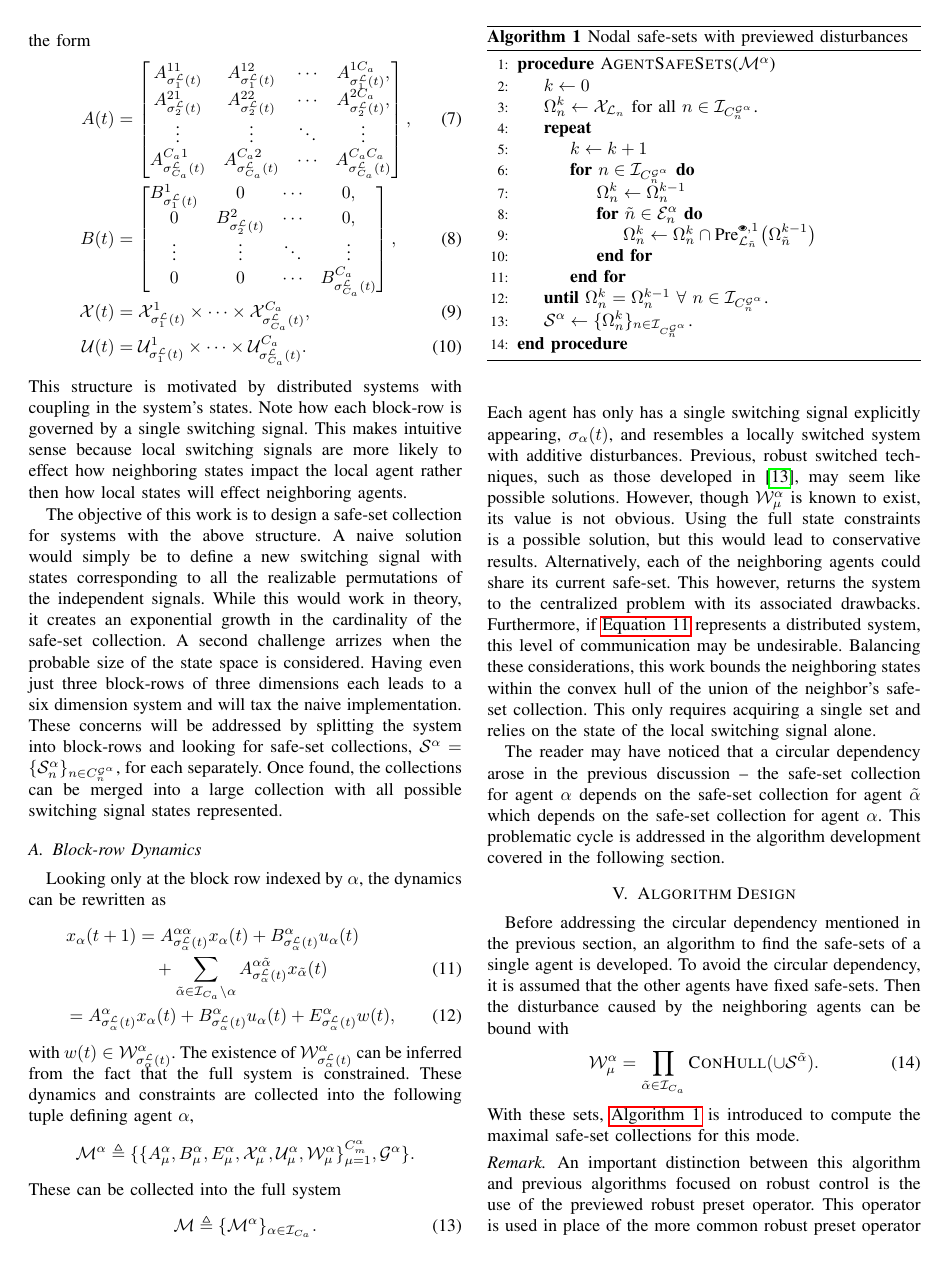
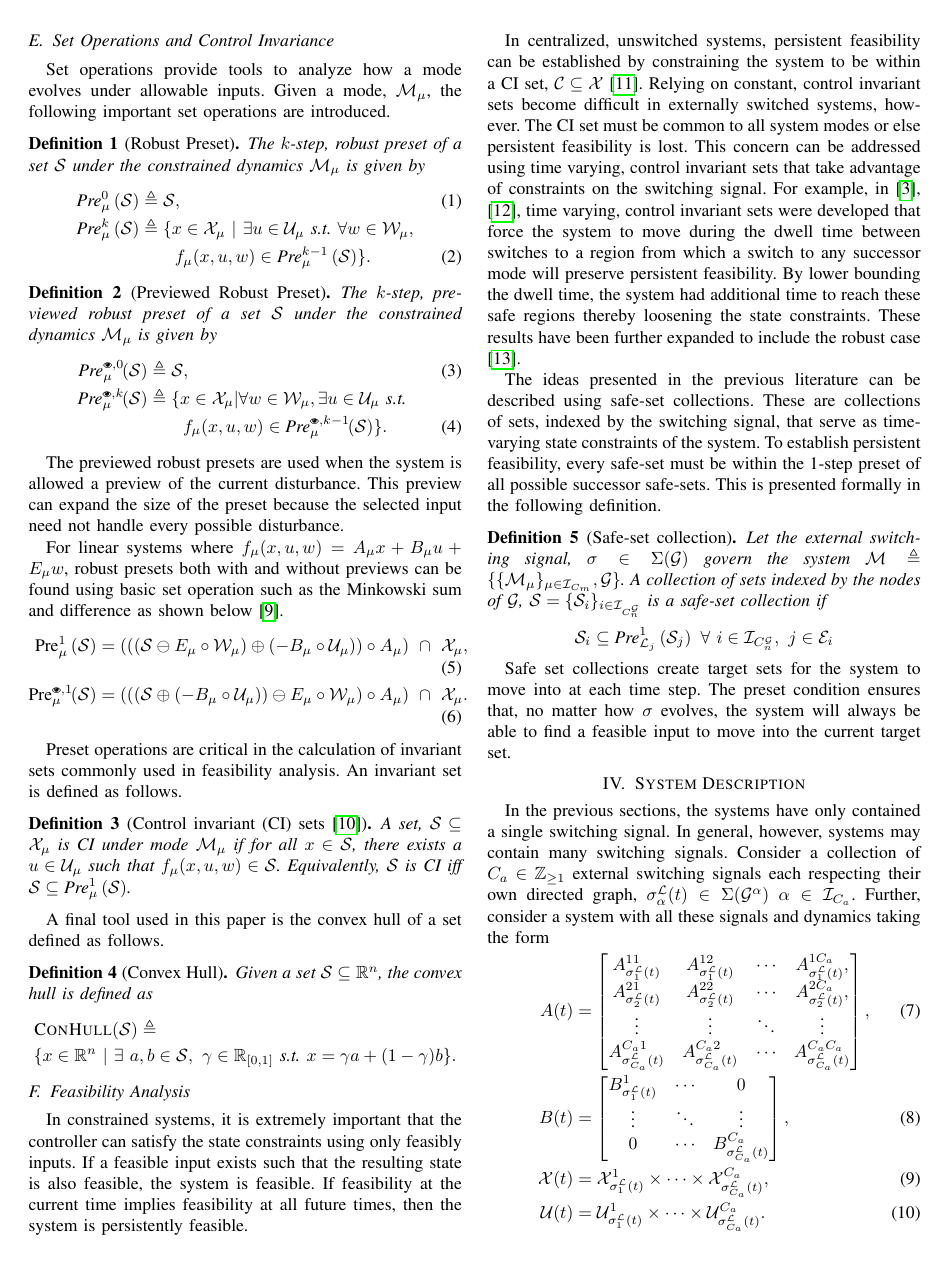
Before and after one commit to hallboyone/Dual-Switched-MPC, a LaTeX paper (Tex/root.tex, which reads Tex/System_Description.tex): page 4 of 7 before the commit and page 3 of 7 after it. Compiled offline with pdfLaTeX.

Commit message:
Updated B matrix to make it smaller.

```diff
--- a/Tex/System_Description.tex
+++ b/Tex/System_Description.tex
@@ -13,10 +13,9 @@ A^{21}_{\ssl[2](t)}&A^{22}_{\ssl[2](t)}&\cdots&A^{2\numagents}_{\ssl[2](t)},\\
 A^{\numagents 1}_{\ssl[\numagents](t)} & A^{\numagents 2}_{\ssl[\numagents](t)} &\cdots & A^{\numagents \numagents}_{\ssl[\numagents](t)}
 \end{bmatrix},\\
 B(t)&=\begin{bmatrix}
-B^{1}_{\ssl[1](t)}&0&\cdots&0,\\
-0&B^{2}_{\ssl[2](t)}&\cdots&0,\\
-\vdots&\vdots & \ddots & \vdots\\
-0 & 0 &\cdots & B^{\numagents}_{\ssl[\numagents](t)}
+B^{1}_{\ssl[1](t)} & \cdots & 0\\
+\vdots             & \ddots & \vdots\\
+0                  & \cdots & B^{\numagents}_{\ssl[\numagents](t)}
 \end{bmatrix},\\
 \xcon(t)&=\xcon[\ssl[1](t)]^1\times\cdots\times\xcon[\ssl[\numagents](t)]^\numagents,\\
 \ucon(t)&=\ucon[\ssl[1](t)]^1\times\cdots\times\ucon[\ssl[\numagents](t)]^\numagents.
```
